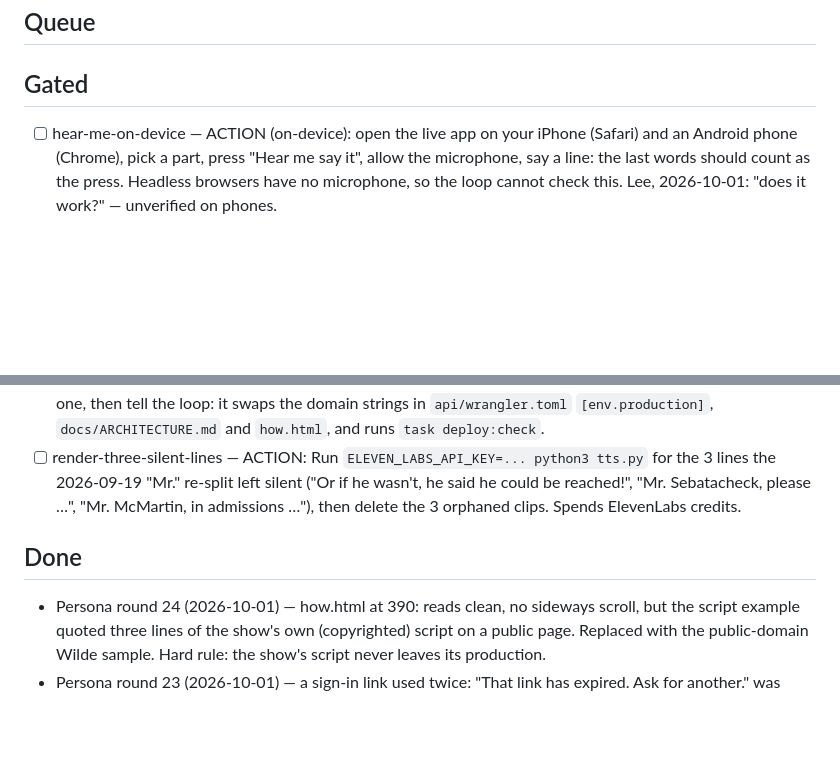
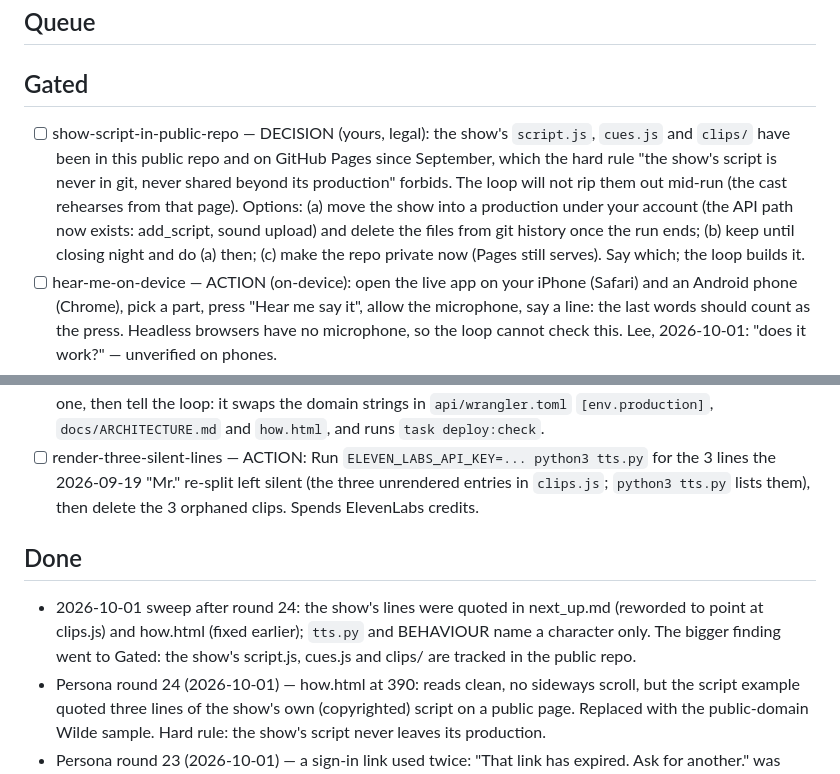
Before and after one commit to lpender/transcriptor, a Markdown page: next_up.md, 2 parts joined by grey strips. GitHub-like rendering; blank space fills up the shorter version.

Commit message:
Stop quoting the show's lines in the backlog; gate the public-repo question
Co-Authored-By: Claude Fable 5.1 <noreply@anthropic.com>
Claude-Session: https://claude.ai/code/session_016D5R9CFwfgBUfjhrHw4eoN

```diff
--- a/next_up.md
+++ b/next_up.md
@@ -6,6 +6,15 @@
 ## Queue
 
 ## Gated
+- [ ] show-script-in-public-repo — DECISION (yours, legal): the show's
+  `script.js`, `cues.js` and `clips/` have been in this public repo and on
+  GitHub Pages since September, which the hard rule "the show's script is
+  never in git, never shared beyond its production" forbids. The loop will
+  not rip them out mid-run (the cast rehearses from that page). Options:
+  (a) move the show into a production under your account (the API path now
+  exists: add_script, sound upload) and delete the files from git history
+  once the run ends; (b) keep until closing night and do (a) then; (c) make
+  the repo private now (Pages still serves). Say which; the loop builds it.
 - [ ] hear-me-on-device — ACTION (on-device): open the live app on your
   iPhone (Safari) and an Android phone (Chrome), pick a part, press "Hear me
   say it", allow the microphone, say a line: the last words should count as
@@ -33,11 +42,16 @@
   locally only.
 - [ ] buy-domain — ACTION: tablework.com is NOT free (registered 2004, GoDaddy, expires 2027-04-29; the 2026-09-30 note saying otherwise was wrong). Free on 2026-09-30: tablework.co (recommended), tablework.io, tablework.live, tablework.studio, tablework.dev, gettablework.com, tableworkapp.com. Buy one, then tell the loop: it swaps the domain strings in `api/wrangler.toml` `[env.production]`, `docs/ARCHITECTURE.md` and `how.html`, and runs `task deploy:check`.
 - [ ] render-three-silent-lines — ACTION: Run `ELEVEN_LABS_API_KEY=... python3 tts.py` for the 3 lines the
-  2026-09-19 "Mr." re-split left silent ("Or if he wasn't, he said he could be
-  reached!", "Mr. Sebatacheck, please …", "Mr. McMartin, in admissions …"),
+  2026-09-19 "Mr." re-split left silent (the three unrendered entries in
+  `clips.js`; `python3 tts.py` lists them),
   then delete the 3 orphaned clips. Spends ElevenLabs credits.
 
 ## Done
+- 2026-10-01 sweep after round 24: the show's lines were quoted in
+  next_up.md (reworded to point at clips.js) and how.html (fixed earlier);
+  `tts.py` and BEHAVIOUR name a character only. The bigger finding went to
+  Gated: the show's script.js, cues.js and clips/ are tracked in the public
+  repo.
 - Persona round 24 (2026-10-01) — how.html at 390: reads clean, no sideways
   scroll, but the script example quoted three lines of the show's own
   (copyrighted) script on a public page. Replaced with the public-domain
```
